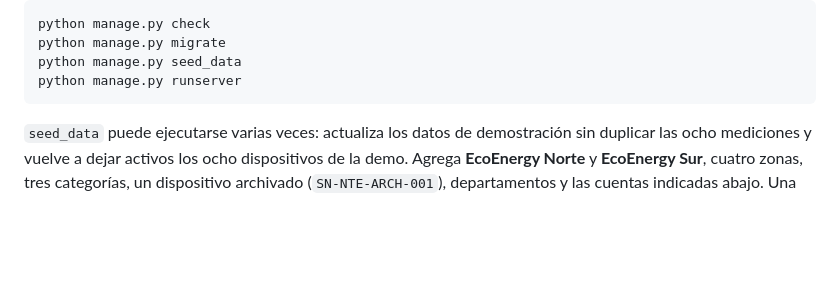
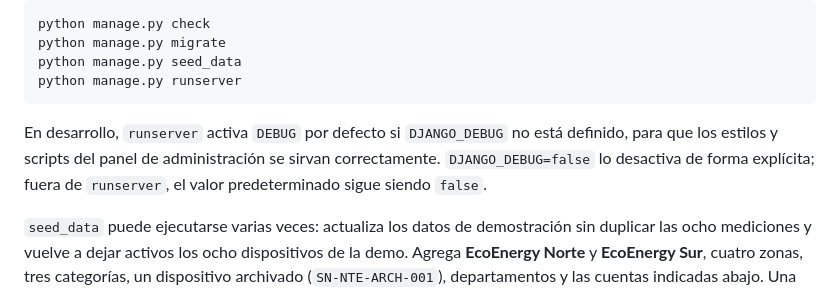
Before and after one commit to zoroikami/Django_p2c1_VergaraKeoni, a Markdown page: README.md, the part around the change. Rendered like a GitHub page; blank space fills up the shorter version.

Commit message:
docs: explicar estáticos del admin local
Added information about `runserver` and `seed_data` commands.

````diff
--- a/README.md
+++ b/README.md
@@ -62,6 +62,11 @@ python manage.py migrate
 python manage.py seed_data
 python manage.py runserver
 ```
+
+En desarrollo, `runserver` activa `DEBUG` por defecto si `DJANGO_DEBUG` no está definido, para que
+los estilos y scripts del panel de administración se sirvan correctamente.
+`DJANGO_DEBUG=false` lo desactiva de forma explícita; fuera de `runserver`, el
+valor predeterminado sigue siendo `false`.
 
 `seed_data` puede ejecutarse varias veces: actualiza los datos de demostración sin duplicar las ocho mediciones y vuelve a dejar activos los ocho dispositivos de la demo. Agrega **EcoEnergy Norte** y **EcoEnergy Sur**, cuatro zonas, tres categorías, un dispositivo archivado (`SN-NTE-ARCH-001`), departamentos y las cuentas indicadas abajo. Una migración histórica también puede conservar la organización técnica `Legacy EcoEnergy Organization`; no forma parte de la demo. La base SQLite se genera localmente y no se versiona.
 
````
